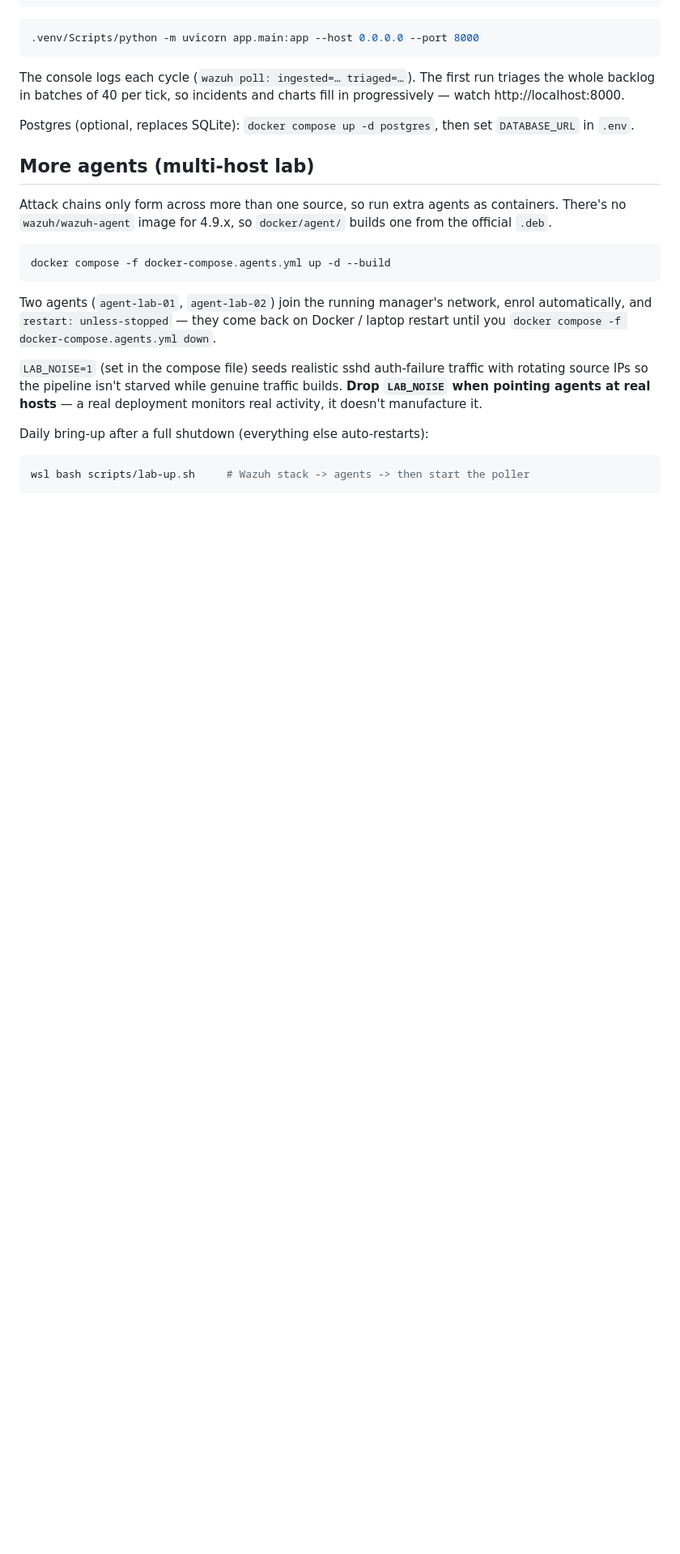
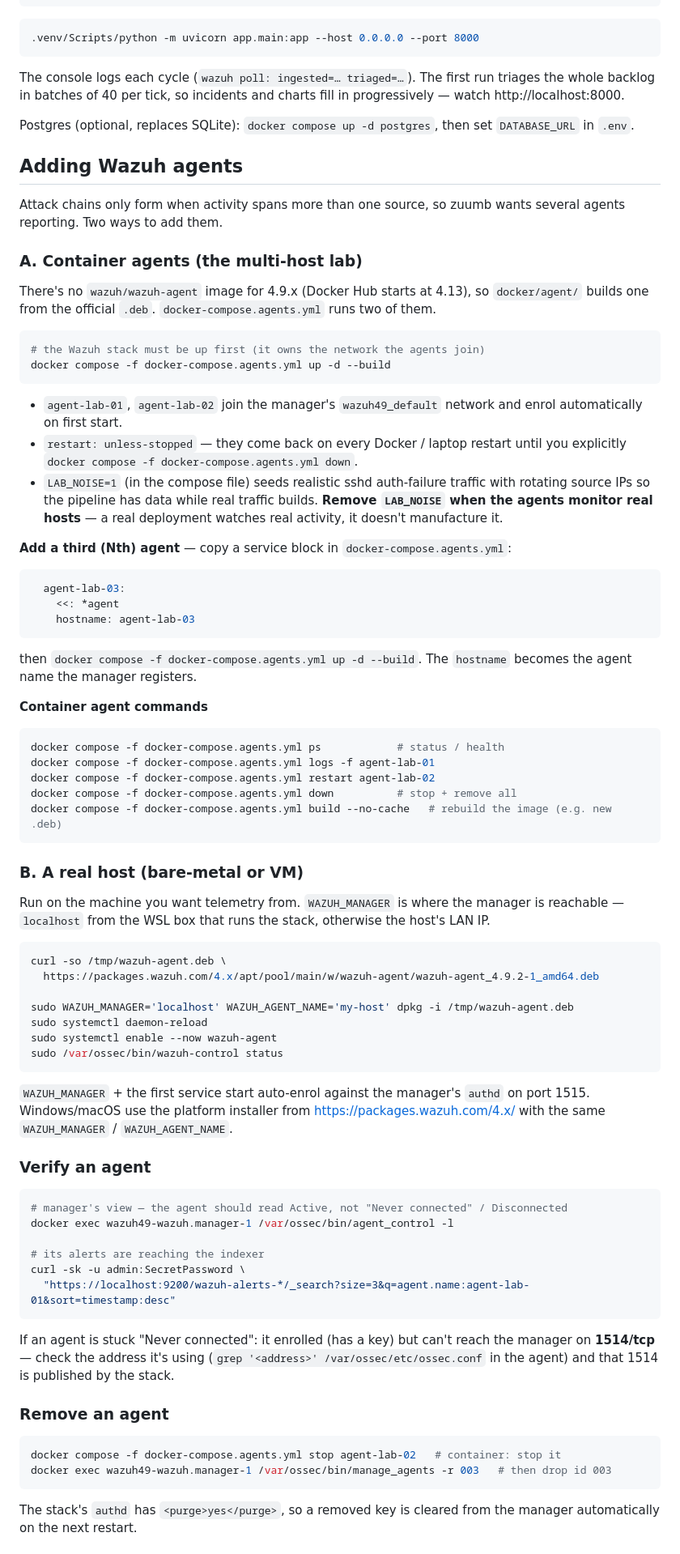
Before and after one commit to NucleiAv/zuumb, a Markdown page: README.md, the part around one of its changes. Shown at 81% size. Rendered like a GitHub page; blank space fills up the shorter version.

Commit message:
docs: expand README agent section — add/verify/remove agents, container + real-host, daily bring-up
Co-Authored-By: Claude Sonnet 5 <noreply@anthropic.com>

````diff
--- a/README.md
+++ b/README.md
@@ -156,26 +156,95 @@ fill in progressively — watch http://localhost:8000.
 
 Postgres (optional, replaces SQLite): `docker compose up -d postgres`, then set `DATABASE_URL` in `.env`.
 
-## More agents (multi-host lab)
+## Adding Wazuh agents
 
-Attack chains only form across more than one source, so run extra agents as
-containers. There's no `wazuh/wazuh-agent` image for 4.9.x, so `docker/agent/`
-builds one from the official `.deb`.
+Attack chains only form when activity spans more than one source, so zuumb wants
+several agents reporting. Two ways to add them.
+
+### A. Container agents (the multi-host lab)
+
+There's no `wazuh/wazuh-agent` image for 4.9.x (Docker Hub starts at 4.13), so
+`docker/agent/` builds one from the official `.deb`. `docker-compose.agents.yml`
+runs two of them.
 
 ```bash
+# the Wazuh stack must be up first (it owns the network the agents join)
 docker compose -f docker-compose.agents.yml up -d --build
 ```
 
-Two agents (`agent-lab-01`, `agent-lab-02`) join the running manager's network,
-enrol automatically, and `restart: unless-stopped` — they come back on Docker /
-laptop restart until you `docker compose -f docker-compose.agents.yml down`.
+- `agent-lab-01`, `agent-lab-02` join the manager's `wazuh49_default` network and
+  enrol automatically on first start.
+- `restart: unless-stopped` — they come back on every Docker / laptop restart
+  until you explicitly `docker compose -f docker-compose.agents.yml down`.
+- `LAB_NOISE=1` (in the compose file) seeds realistic sshd auth-failure traffic
+  with rotating source IPs so the pipeline has data while real traffic builds.
+  **Remove `LAB_NOISE` when the agents monitor real hosts** — a real deployment
+  watches real activity, it doesn't manufacture it.
 
-`LAB_NOISE=1` (set in the compose file) seeds realistic sshd auth-failure traffic
-with rotating source IPs so the pipeline isn't starved while genuine traffic
-builds. **Drop `LAB_NOISE` when pointing agents at real hosts** — a real
-deployment monitors real activity, it doesn't manufacture it.
+**Add a third (Nth) agent** — copy a service block in `docker-compose.agents.yml`:
 
-Daily bring-up after a full shutdown (everything else auto-restarts):
+```yaml
+  agent-lab-03:
+    <<: *agent
+    hostname: agent-lab-03
+```
+
+then `docker compose -f docker-compose.agents.yml up -d --build`. The `hostname`
+becomes the agent name the manager registers.
+
+**Container agent commands**
 
 ```bash
-wsl bash scripts/lab-up.sh     # Wazuh stack -> agents -> then start the poller
+docker compose -f docker-compose.agents.yml ps            # status / health
+docker compose -f docker-compose.agents.yml logs -f agent-lab-01
+docker compose -f docker-compose.agents.yml restart agent-lab-02
+docker compose -f docker-compose.agents.yml down          # stop + remove all
+docker compose -f docker-compose.agents.yml build --no-cache   # rebuild the image (e.g. new .deb)
+```
+
+### B. A real host (bare-metal or VM)
+
+Run on the machine you want telemetry from. `WAZUH_MANAGER` is where the manager
+is reachable — `localhost` from the WSL box that runs the stack, otherwise the
+host's LAN IP.
+
+```bash
+curl -so /tmp/wazuh-agent.deb \
+  https://packages.wazuh.com/4.x/apt/pool/main/w/wazuh-agent/wazuh-agent_4.9.2-1_amd64.deb
+
+sudo WAZUH_MANAGER='localhost' WAZUH_AGENT_NAME='my-host' dpkg -i /tmp/wazuh-agent.deb
+sudo systemctl daemon-reload
+sudo systemctl enable --now wazuh-agent
+sudo /var/ossec/bin/wazuh-control status
+```
+
+`WAZUH_MANAGER` + the first service start auto-enrol against the manager's
+`authd` on port 1515. Windows/macOS use the platform installer from
+<https://packages.wazuh.com/4.x/> with the same `WAZUH_MANAGER` / `WAZUH_AGENT_NAME`.
+
+### Verify an agent
+
+```bash
+# manager's view — the agent should read Active, not "Never connected" / Disconnected
+docker exec wazuh49-wazuh.manager-1 /var/ossec/bin/agent_control -l
+
+# its alerts are reaching the indexer
+curl -sk -u admin:SecretPassword \
+  "https://localhost:9200/wazuh-alerts-*/_search?size=3&q=agent.name:agent-lab-01&sort=timestamp:desc"
+```
+
+If an agent is stuck "Never connected": it enrolled (has a key) but can't reach
+the manager on **1514/tcp** — check the address it's using
+(`grep '<address>' /var/ossec/etc/ossec.conf` in the agent) and that 1514 is
+published by the stack.
+
+### Remove an agent
+
+```bash
+docker compose -f docker-compose.agents.yml stop agent-lab-02   # container: stop it
+docker exec wazuh49-wazuh.manager-1 /var/ossec/bin/manage_agents -r 003   # then drop id 003
+```
+
+The stack's `authd` has `<purge>yes</purge>`, so a removed key is cleared from
+the manager automatically on the next restart.
+
````
Also changed, not shown: other parts of README.md (+9 -1 lines).
